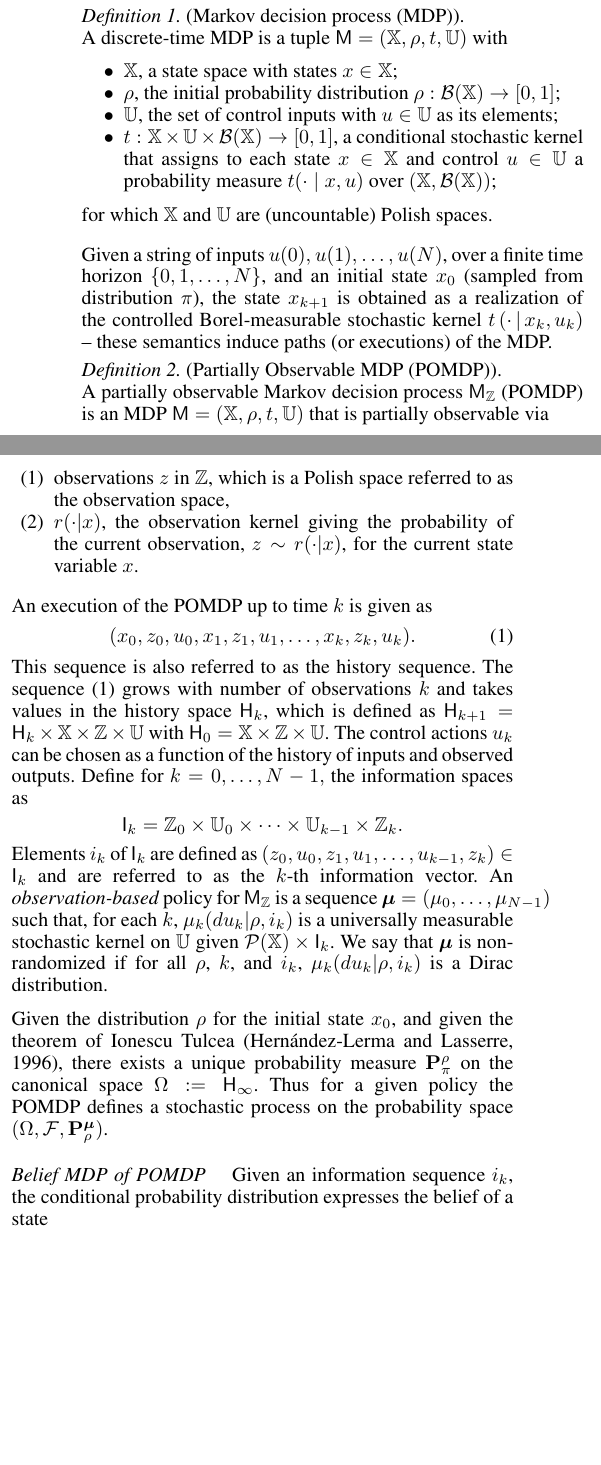
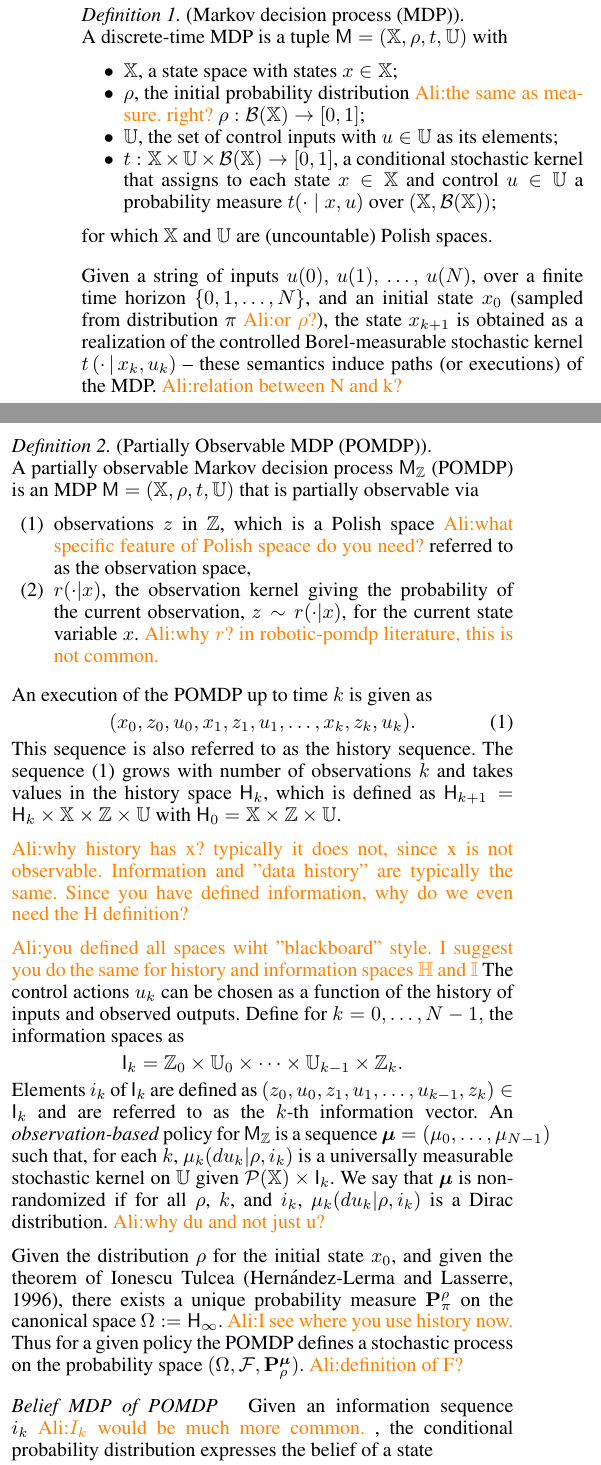
Before and after one commit to Aliaghajpl/BestNew, a LaTeX document (BeliefSpaceTemporalLogic/3_FormalAbstraction inLTLUnderUncertainty.tex): two parts of the columns of page 2 of 8, joined at a grey line, cut so that both start at the same text, the shorter picture padded with empty space. Compiled offline with pdfLaTeX.

Commit message:
Updates from ShareLaTeX

```diff
--- a/BeliefSpaceTemporalLogic/3_FormalAbstraction inLTLUnderUncertainty.tex
+++ b/BeliefSpaceTemporalLogic/3_FormalAbstraction inLTLUnderUncertainty.tex
@@ -184,7 +184,7 @@ Consider a Markov decision process \citep{bertsekas2004stochastic,mt1993,hll1996
   A discrete-time MDP is a tuple $\MDP = (\X, \init, \tr, \U)$ with
   \begin{itemize}
     \item $\X$,  a state space with states $x\in\X$; % as its elements;
-    \item $\init$, the initial probability distribution $\init:\mathcal{B}(\X)\rightarrow [0,1]$;
+    \item $\init$, the initial probability distribution \axx{the same as measure. right?} $\init:\mathcal{B}(\X)\rightarrow [0,1]$;
     \item $\U$, the set of control inputs with $u\in\U$ as its elements;
     \item $\tr:\X\times\U\times\mathcal B(\X)\rightarrow[0,1]$, a conditional stochastic kernel that assigns to each state $x\in \X$ and control $u\in \U$ a probability measure $\tr(\cdot\mid x,u)$ over $(\X,\mathcal B(\X))$;
   \end{itemize}
@@ -196,10 +196,10 @@ Consider a Markov decision process \citep{bertsekas2004stochastic,mt1993,hll1996
 Given a string of inputs
 $u(0),$ $u(1), $ $\ldots, $ $u(N)$,
 over a finite time horizon $\{0,1,\ldots, N\}$,
-and an initial state  $x_0$ (sampled from distribution $\pi$),
+and an initial state  $x_0$ (sampled from distribution $\pi$ \axx{or $\rho$?}),
 the state $x_{k+1}$
 is obtained as a realization of the controlled Borel-measurable stochastic kernel $\tr\left(\cdot{\,\mid\,} x_k, u_k \right)$ --
-these semantics induce paths (or executions) of the MDP.
+these semantics induce paths (or executions) of the MDP. \axx{relation between N and k?}
 
 
 
@@ -210,13 +210,14 @@ A partially observable Markov decision process $\POMDP$ (POMDP) is an MDP $\MDP
 \begin{enumerate}
 %	\item $\X$, the state space with states $x\in\X$ as its element;
 %	\item $\U$, the action space;
-	\item observations $z$ in $\Z$,  which is a Polish space referred to as the observation space, % which is a Borel space.
+	\item observations $z$ in $\Z$,  which is a Polish space \axx{what specific feature of Polish speace do you need?} referred to as the observation space, % which is a Borel space.
 %\end{enumerate}
 %with
 %\begin{enumerate}
 %\item $\init$, the initial probability distribution,
 %\item $\tr(\cdot|x,a)$, the stochastic transition kernel of the next state given the current state-action pair,
 \item $r(\cdot|x)$,  the observation kernel giving the probability of the current observation,  $z\sim r(\cdot|x)$,  for the current state variable $x$.
+\axx{why $r$? in robotic-pomdp literature, this is not common.}
 \end{enumerate}
 
 
@@ -228,6 +229,12 @@ This sequence is also referred to as the history sequence.
 The sequence  \eqref{eq:history} grows with number of observations  $k$ and takes values in the history space $\Hist_k$, which is defined as
   $\Hist_{k+1}=\Hist_{k}\times\X\times\Z\times \U$ with $\Hist_0=\X\times\Z\times \U$.
   %
+
+  \axx{why history has x? typically it does not, since x is not observable. Information and "data history" are typically the same. Since you have defined information, why do we even need the H definition?}
+
+
+
+  \axx{you defined all spaces wiht "blackboard" style. I suggest you do the same for history and information spaces $\mathbb{H}$ and $\mathbb{I}$}
 The control actions $u_k$ can be chosen as a function of the history of inputs and observed outputs.
 Define for $k=0,\ldots,N-1,$ the information spaces as
 \[\I_k=\Z_0\times\U_0\times\dots\times\U_{k-1}\times\Z_k.\]
@@ -238,10 +245,10 @@ Elements $i_k$ of $\I_k$ are defined as $(z_0,u_0,z_1,u_1,\ldots,u_{k-1},z_k)\in
 	An \emph{observation-based} policy for $\POMDP$ is a sequence $\polb=(\pol_0,\ldots,\pol_{N-1})$ such that, for each $k$, $\pol_k(du_k|\init, i_k)$ is a universally measurable stochastic kernel on $\U$  given $\mathcal{P}(\X)\times \I_k$.
 	We say that $\polb$ is non-randomized if for all $\init$, $k$, and $i_k$,    $\pol_k(du_k|\init, i_k)$ is a Dirac distribution.
 %\end{definition}
+\axx{why du and not just u?}
 
-
- Given the distribution $\init$ for the initial state $x_0$,  and given the theorem of Ionescu Tulcea \citep{hll1996}, there exists a unique probability measure $\P_\pi^\init$ on the canonical space $\Omega:=\Hist_\infty$. Thus for a given policy the POMDP defines a stochastic process on the probability space
- $(\Omega,\mathcal F,\P_\init^\polb)$.
+Given the distribution $\init$ for the initial state $x_0$,  and given the theorem of Ionescu Tulcea \citep{hll1996}, there exists a unique probability measure $\P_\pi^\init$ on the canonical space $\Omega:=\Hist_\infty$. \axx{I see where you use history now.} Thus for a given policy the POMDP defines a stochastic process on the probability space
+ $(\Omega,\mathcal F,\P_\init^\polb)$. \axx{definition of F?}
 % \begin{align*}
 %   P_\pi^\pol(x_0\in B) = \pi(B),\quad P_\pi^\rho(u_n\in C|h_n) = \rho_n(C|h_n),\quad P_\pi^\rho(x_{n+1}\in B|h_n,u_n) = \mathbb T(B|x_n,u_n),
 % \end{align*}
@@ -257,13 +264,13 @@ Elements $i_k$ of $\I_k$ are defined as $(z_0,u_0,z_1,u_1,\ldots,u_{k-1},z_k)\in
 %\end{example}
 
  \subsubsection{Belief MDP of POMDP}
- Given an information sequence $i_k$,  the conditional probability distribution expresses the belief of a state
+ Given an information sequence $i_k$ \axx{$I_k$ would be much more common. },  the conditional probability distribution expresses the belief of a state
 \begin{align}
 	b_k(\cdot)=\P(x_k\in \cdot|\init,i_k)\in \mathcal P (\X),
 \end{align}
 thus $	b_k(A) $ defines the likelihood that $x_k$ is in $A$.  %expresses the likelihood of the state
 This state distribution is referred to as the belief state $b_k$.  \red{[unresolved comment of Richard. {\it replace . with A ?}]}
-The Belief space (i.e., the set of all beliefs) is denoted by $\Xb\subset \mathcal P(\X)$.
+The Belief space (i.e., the set of all beliefs) is denoted by $\Xb\subset \mathcal P(\X)$. \axx{why not $\mathbb{B}$}
 It can be shown that the transitions of this belief state evolve based on a fixed stochastic kernel
 \begin{align}\label{eq:trb}
 	 b_{k+1}(\cdot)\sim \trb(b_{k+1}\in \cdot|b_k,u_k).
```
Also changed, not shown: BeliefSpaceTemporalLogic/7_PerceptionAwareFIRM.tex (+5 -5 lines), BeliefSpaceTemporalLogic/3_FormalAbstraction inLTLUnderUncertainty.tex (2 more changed lines).
